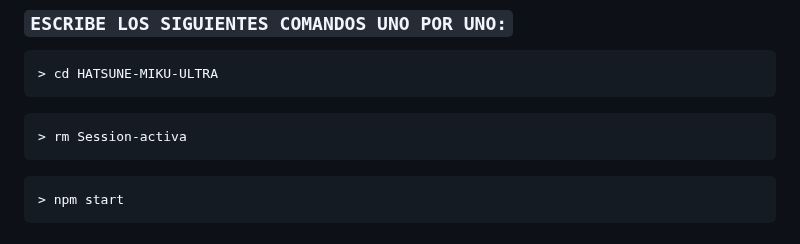
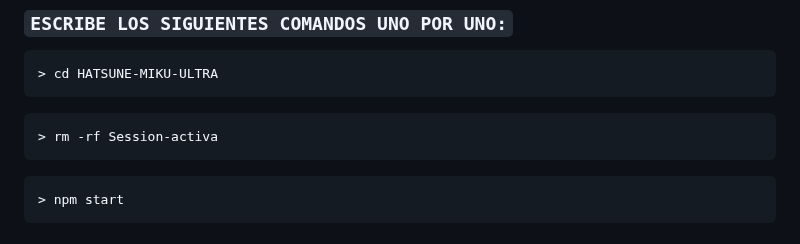
Before and after one commit to OFC-YOVANI/HATSUNE-MIKU-ULTRA, a Markdown page: README.md, the part around the change. Rendered like a GitHub page.

Commit message:
♦️𝙷𝙰𝚃𝚂𝚄𝙽𝙴-𝙼𝙸𝙺𝚄-𝚄𝙻𝚃𝚁𝙰💥

````diff
--- a/README.md
+++ b/README.md
@@ -111,7 +111,7 @@ npm start
 ```
 
 ```bash
-> rm Session-activa
+> rm -rf Session-activa
 ```
 
 ```bash
````
